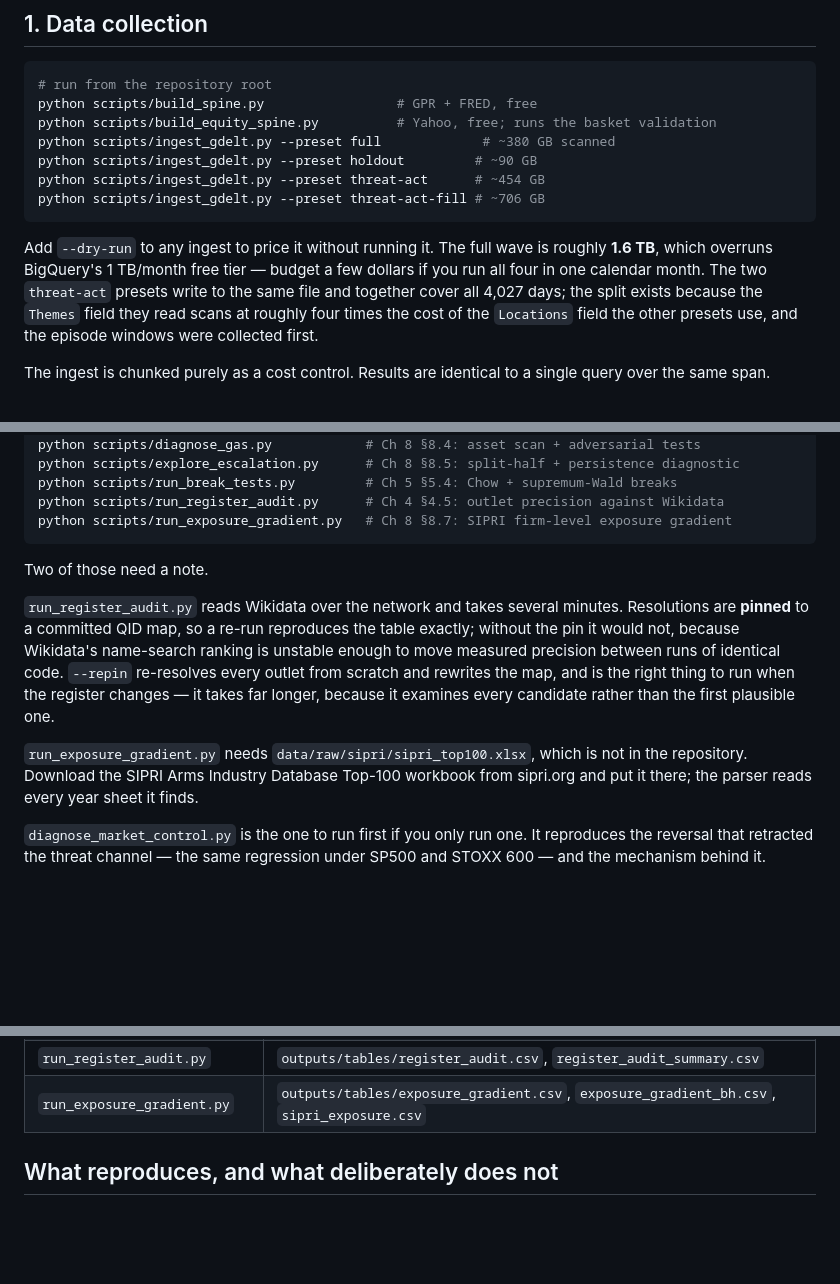
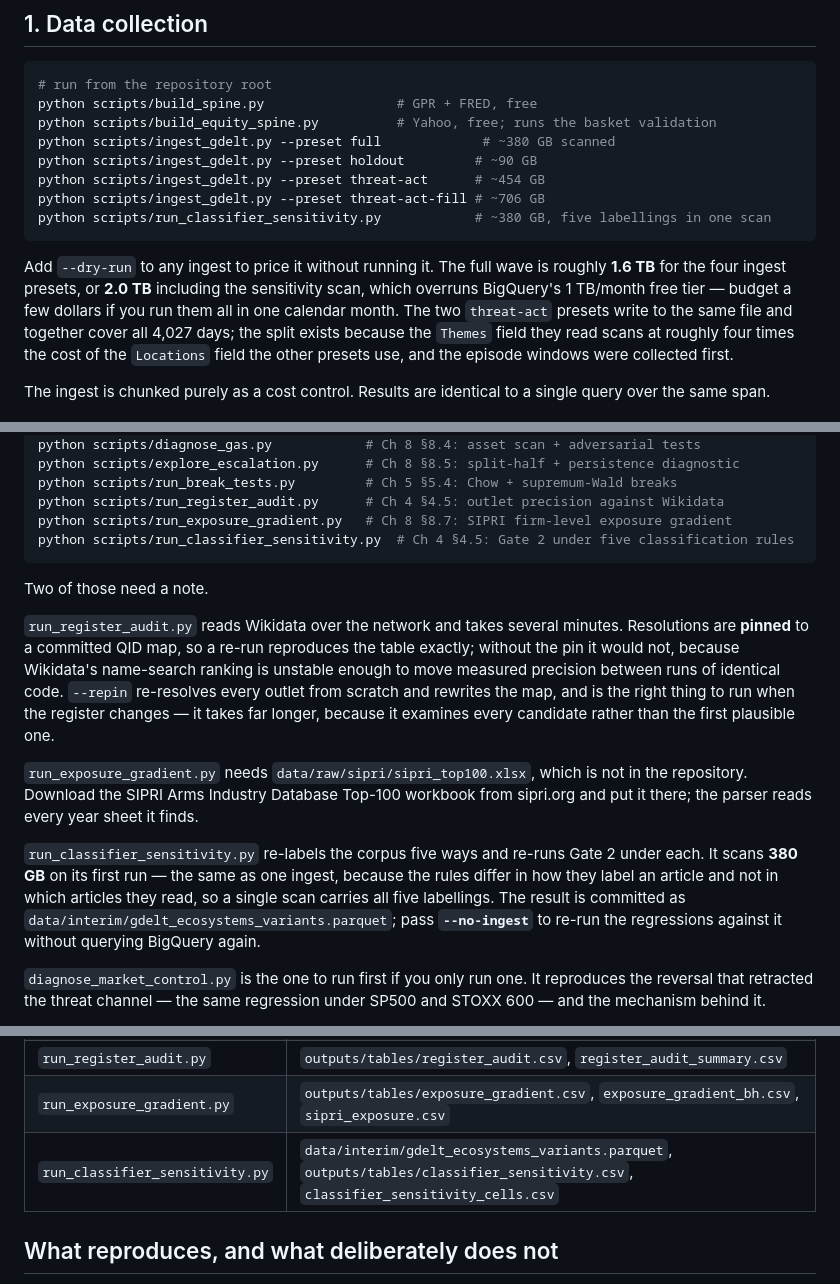
Before and after one commit to katerynavalenia/WarSignalsThesis, a Markdown page: docs/reproduce.md, 3 parts joined by grey strips. Drawn GitHub-style; blank space fills up the shorter version.

````diff
--- a/docs/reproduce.md
+++ b/docs/reproduce.md
@@ -42,11 +42,13 @@ python scripts/ingest_gdelt.py --preset full             # ~380 GB scanned
 python scripts/ingest_gdelt.py --preset holdout         # ~90 GB
 python scripts/ingest_gdelt.py --preset threat-act      # ~454 GB
 python scripts/ingest_gdelt.py --preset threat-act-fill # ~706 GB
+python scripts/run_classifier_sensitivity.py            # ~380 GB, five labellings in one scan
 ```
 
 Add `--dry-run` to any ingest to price it without running it. The full wave is
-roughly **1.6 TB**, which overruns BigQuery's 1 TB/month free tier — budget a few
-dollars if you run all four in one calendar month. The two `threat-act` presets
+roughly **1.6 TB** for the four ingest presets, or **2.0 TB** including the
+sensitivity scan, which overruns BigQuery's 1 TB/month free tier — budget a few
+dollars if you run them all in one calendar month. The two `threat-act` presets
 write to the same file and together cover all 4,027 days; the split exists
 because the `Themes` field they read scans at roughly four times the cost of the
 `Locations` field the other presets use, and the episode windows were collected
@@ -93,6 +95,7 @@ python scripts/explore_escalation.py      # Ch 8 §8.5: split-half + persistence
 python scripts/run_break_tests.py         # Ch 5 §5.4: Chow + supremum-Wald breaks
 python scripts/run_register_audit.py      # Ch 4 §4.5: outlet precision against Wikidata
 python scripts/run_exposure_gradient.py   # Ch 8 §8.7: SIPRI firm-level exposure gradient
+python scripts/run_classifier_sensitivity.py  # Ch 4 §4.5: Gate 2 under five classification rules
 ```
 
 Two of those need a note.
@@ -108,6 +111,13 @@ longer, because it examines every candidate rather than the first plausible one.
 `run_exposure_gradient.py` needs `data/raw/sipri/sipri_top100.xlsx`, which is not
 in the repository. Download the SIPRI Arms Industry Database Top-100 workbook
 from sipri.org and put it there; the parser reads every year sheet it finds.
+
+`run_classifier_sensitivity.py` re-labels the corpus five ways and re-runs Gate 2
+under each. It scans **380 GB** on its first run — the same as one ingest, because
+the rules differ in how they label an article and not in which articles they
+read, so a single scan carries all five labellings. The result is committed as
+`data/interim/gdelt_ecosystems_variants.parquet`; pass **`--no-ingest`** to
+re-run the regressions against it without querying BigQuery again.
 
 `diagnose_market_control.py` is the one to run first if you only run one. It
 reproduces the reversal that retracted the threat channel — the same regression
@@ -172,6 +182,7 @@ build `tex` and upload to Overleaf if you do not have one either.
 | `run_break_tests.py` | `outputs/tables/structural_breaks.csv` |
 | `run_register_audit.py` | `outputs/tables/register_audit.csv`, `register_audit_summary.csv` |
 | `run_exposure_gradient.py` | `outputs/tables/exposure_gradient.csv`, `exposure_gradient_bh.csv`, `sipri_exposure.csv` |
+| `run_classifier_sensitivity.py` | `data/interim/gdelt_ecosystems_variants.parquet`, `outputs/tables/classifier_sensitivity.csv`, `classifier_sensitivity_cells.csv` |
 
 ## What reproduces, and what deliberately does not
 
````
Also changed, not shown: docs/findings_status.md (+2 -0 lines), docs/supervisor_note.md (+12 -4 lines).
